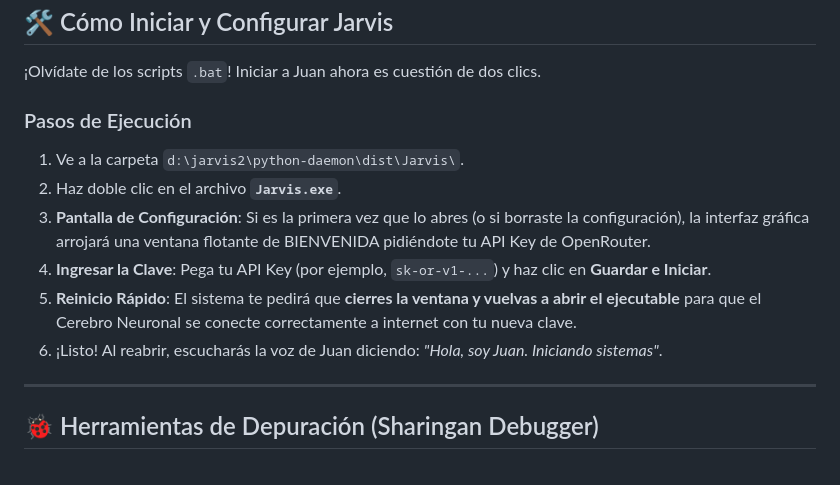
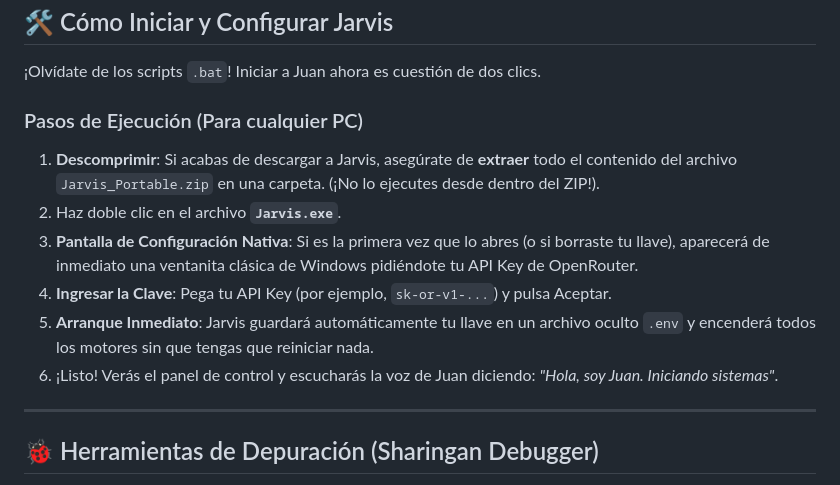
Before and after one commit to factorx-007/jarvis2, a Markdown page: JUAN_GUIA_COMPLETA.md, the part around the change. GitHub-like rendering.

Commit message:
Update docs to reflect VBScript setup popup and offline portability

```diff
--- a/JUAN_GUIA_COMPLETA.md
+++ b/JUAN_GUIA_COMPLETA.md
@@ -18,13 +18,13 @@ Jarvis ha evolucionado a una arquitectura Standalone (Todo en Uno). Al ejecutar
 
 ¡Olvídate de los scripts `.bat`! Iniciar a Juan ahora es cuestión de dos clics.
 
-### Pasos de Ejecución
-1. Ve a la carpeta `d:\jarvis2\python-daemon\dist\Jarvis\`.
+### Pasos de Ejecución (Para cualquier PC)
+1. **Descomprimir**: Si acabas de descargar a Jarvis, asegúrate de **extraer** todo el contenido del archivo `Jarvis_Portable.zip` en una carpeta. (¡No lo ejecutes desde dentro del ZIP!).
 2. Haz doble clic en el archivo **`Jarvis.exe`**.
-3. **Pantalla de Configuración**: Si es la primera vez que lo abres (o si borraste la configuración), la interfaz gráfica arrojará una ventana flotante de BIENVENIDA pidiéndote tu API Key de OpenRouter.
-4. **Ingresar la Clave**: Pega tu API Key (por ejemplo, `sk-or-v1-...`) y haz clic en **Guardar e Iniciar**.
-5. **Reinicio Rápido**: El sistema te pedirá que **cierres la ventana y vuelvas a abrir el ejecutable** para que el Cerebro Neuronal se conecte correctamente a internet con tu nueva clave.
-6. ¡Listo! Al reabrir, escucharás la voz de Juan diciendo: *"Hola, soy Juan. Iniciando sistemas"*.
+3. **Pantalla de Configuración Nativa**: Si es la primera vez que lo abres (o si borraste tu llave), aparecerá de inmediato una ventanita clásica de Windows pidiéndote tu API Key de OpenRouter.
+4. **Ingresar la Clave**: Pega tu API Key (por ejemplo, `sk-or-v1-...`) y pulsa Aceptar.
+5. **Arranque Inmediato**: Jarvis guardará automáticamente tu llave en un archivo oculto `.env` y encenderá todos los motores sin que tengas que reiniciar nada.
+6. ¡Listo! Verás el panel de control y escucharás la voz de Juan diciendo: *"Hola, soy Juan. Iniciando sistemas"*.
 
 ---
 
```
